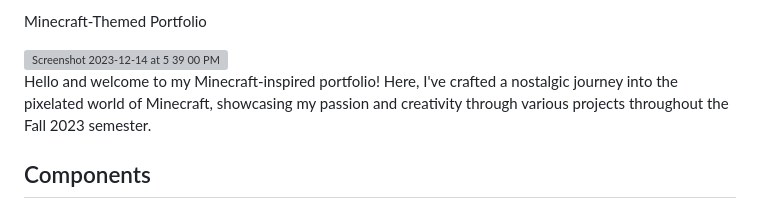
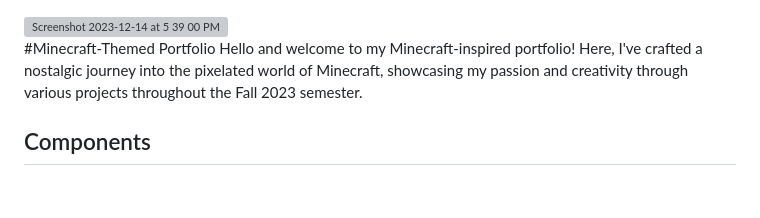
Before and after one commit to sarabindalmook/commlabportfolio.github.io, a Markdown page: README.md, the part around the change. GitHub-like rendering; grey boxes are pictures that could not be loaded.

```diff
--- a/README.md
+++ b/README.md
@@ -1,7 +1,7 @@
-Minecraft-Themed Portfolio
 
 <img width="691" alt="Screenshot 2023-12-14 at 5 39 00 PM" src="https://github.com/sarabindalmook/commlabportfolio.github.io/assets/145615356/931d4dda-85f1-4bd9-811f-f4f05828558f">
 
+#Minecraft-Themed Portfolio
 Hello and welcome to my Minecraft-inspired portfolio! Here, I've crafted a nostalgic journey into the pixelated world of Minecraft, showcasing my passion and creativity through various projects throughout the Fall 2023 semester.
 
 ## Components
```
